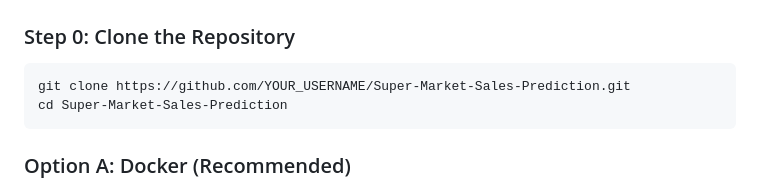
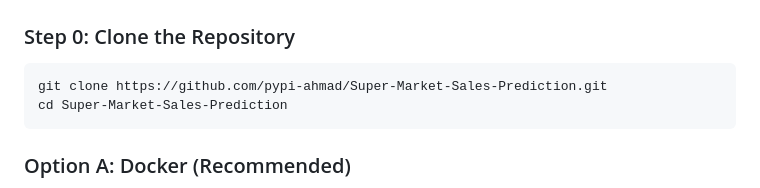
Before and after one commit to pypi-ahmad/Super-Market-Sales-Prediction, a Markdown page: README.md, the part around the change. Rendered like a GitHub page.

````diff
--- a/README.md
+++ b/README.md
@@ -38,7 +38,7 @@ A full-stack AI platform designed for retail analytics, forecasting, and automat
 
 ### Step 0: Clone the Repository
 ```bash
-git clone https://github.com/YOUR_USERNAME/Super-Market-Sales-Prediction.git
+git clone https://github.com/pypi-ahmad/Super-Market-Sales-Prediction.git
 cd Super-Market-Sales-Prediction
 ```
 
````
